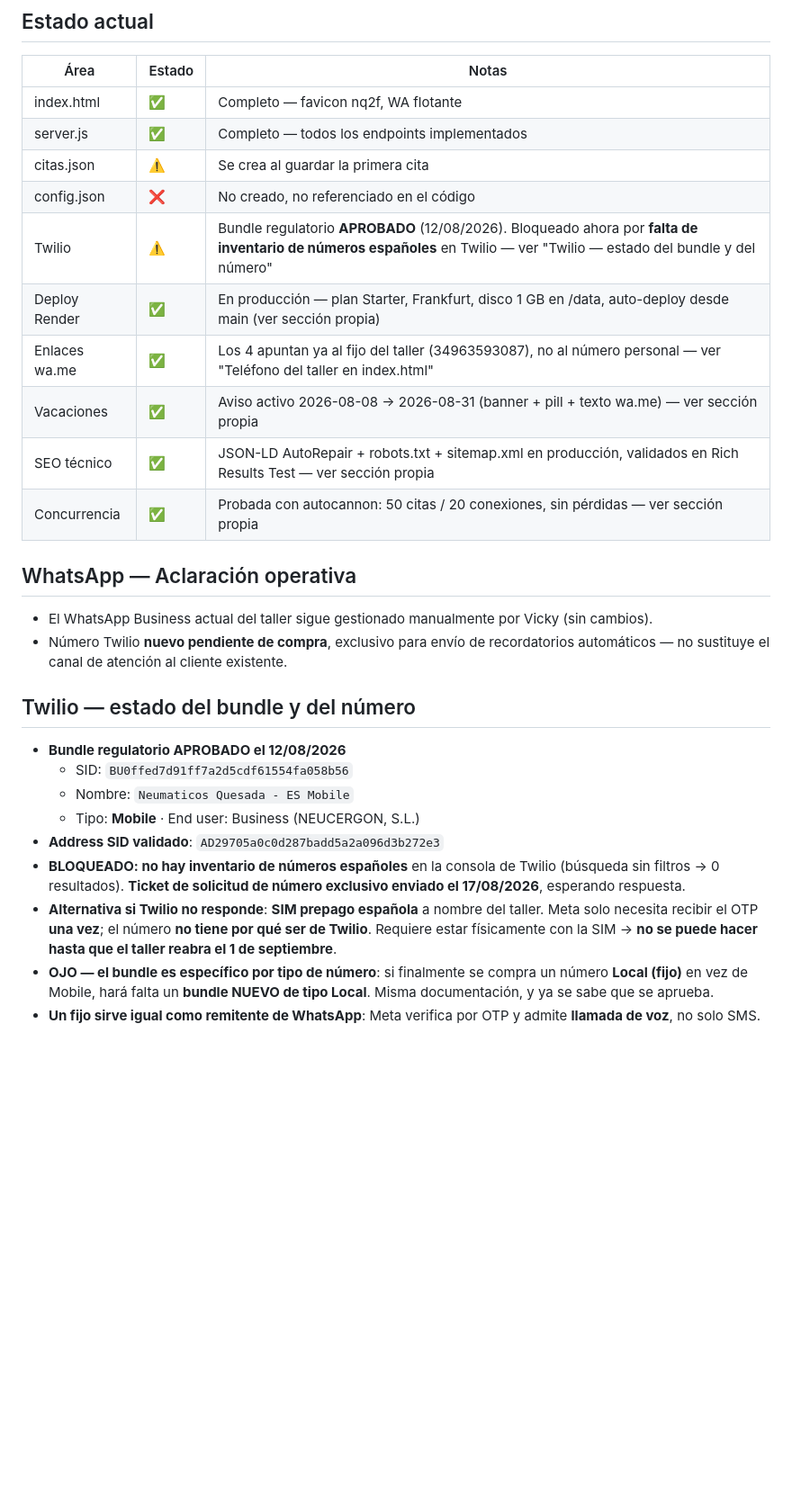
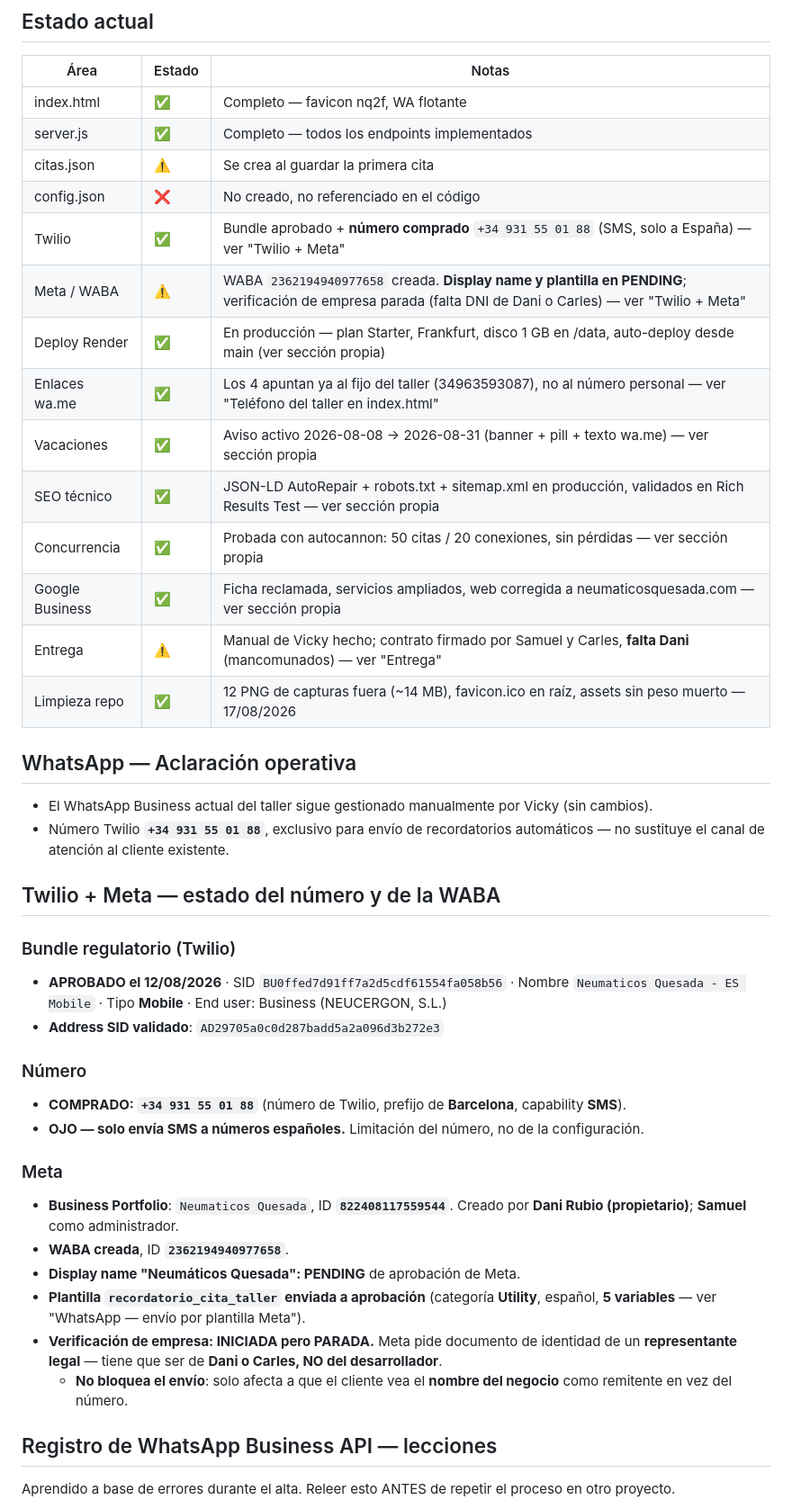
Before and after one commit to salassamu-a11y/Quesada, a Markdown page: CLAUDE.md, the part around one of its changes. Shown at 90% size. GitHub-like rendering; blank space fills up the shorter version.

Commit message:
docs: ruta nueva del proyecto, registro de WhatsApp API y estado de entrega

```diff
--- a/CLAUDE.md
+++ b/CLAUDE.md
@@ -321,24 +330,39 @@ Carga real contra `POST /admin/cita` en local con **autocannon**, para validar e
 | server.js     | ✅     | Completo — todos los endpoints implementados           |
 | citas.json    | ⚠️     | Se crea al guardar la primera cita                     |
 | config.json   | ❌     | No creado, no referenciado en el código                |
-| Twilio        | ⚠️     | Bundle regulatorio **APROBADO** (12/08/2026). Bloqueado ahora por **falta de inventario de números españoles** en Twilio — ver "Twilio — estado del bundle y del número" |
+| Twilio        | ✅     | Bundle aprobado + **número comprado** `+34 931 55 01 88` (SMS, solo a España) — ver "Twilio + Meta" |
+| Meta / WABA   | ⚠️     | WABA `2362194940977658` creada. **Display name y plantilla en PENDING**; verificación de empresa parada (falta DNI de Dani o Carles) — ver "Twilio + Meta" |
 | Deploy Render | ✅     | En producción — plan Starter, Frankfurt, disco 1 GB en /data, auto-deploy desde main (ver sección propia) |
 | Enlaces wa.me | ✅     | Los 4 apuntan ya al fijo del taller (34963593087), no al número personal — ver "Teléfono del taller en index.html" |
 | Vacaciones    | ✅     | Aviso activo 2026-08-08 → 2026-08-31 (banner + pill + texto wa.me) — ver sección propia |
 | SEO técnico   | ✅     | JSON-LD AutoRepair + robots.txt + sitemap.xml en producción, validados en Rich Results Test — ver sección propia |
 | Concurrencia  | ✅     | Probada con autocannon: 50 citas / 20 conexiones, sin pérdidas — ver sección propia |
+| Google Business | ✅   | Ficha reclamada, servicios ampliados, web corregida a neumaticosquesada.com — ver sección propia |
+| Entrega       | ⚠️     | Manual de Vicky hecho; contrato firmado por Samuel y Carles, **falta Dani** (mancomunados) — ver "Entrega" |
+| Limpieza repo | ✅     | 12 PNG de capturas fuera (~14 MB), favicon.ico en raíz, assets sin peso muerto — 17/08/2026 |
 
 ## WhatsApp — Aclaración operativa
 - El WhatsApp Business actual del taller sigue gestionado manualmente por Vicky (sin cambios).
-- Número Twilio **nuevo pendiente de compra**, exclusivo para envío de recordatorios automáticos — no sustituye el canal de atención al cliente existente.
+- Número Twilio **`+34 931 55 01 88`**, exclusivo para envío de recordatorios automáticos — no sustituye el canal de atención al cliente existente.
 
-## Twilio — estado del bundle y del número
-- **Bundle regulatorio APROBADO el 12/08/2026**
-  - SID: `BU0ffed7d91ff7a2d5cdf61554fa058b56`
-  - Nombre: `Neumaticos Quesada - ES Mobile`
-  - Tipo: **Mobile** · End user: Business (NEUCERGON, S.L.)
+## Twilio + Meta — estado del número y de la WABA
+
+### Bundle regulatorio (Twilio)
+- **APROBADO el 12/08/2026** · SID `BU0ffed7d91ff7a2d5cdf61554fa058b56` · Nombre `Neumaticos Quesada - ES Mobile` · Tipo **Mobile** · End user: Business (NEUCERGON, S.L.)
 - **Address SID validado**: `AD29705a0c0d287badd5a2a096d3b272e3`
-- **BLOQUEADO: no hay inventario de números españoles** en la consola de Twilio (búsqueda sin filtros → 0 resultados). **Ticket de solicitud de número exclusivo enviado el 17/08/2026**, esperando respuesta.
-- **Alternativa si Twilio no responde**: **SIM prepago española** a nombre del taller. Meta solo necesita recibir el OTP **una vez**; el número **no tiene por qué ser de Twilio**. Requiere estar físicamente con la SIM → **no se puede hacer hasta que el taller reabra el 1 de septiembre**.
-- **OJO — el bundle es específico por tipo de número**: si finalmente se compra un número **Local (fijo)** en vez de Mobile, hará falta un **bundle NUEVO de tipo Local**. Misma documentación, y ya se sabe que se aprueba.
-- **Un fijo sirve igual como remitente de WhatsApp**: Meta verifica por OTP y admite **llamada de voz**, no solo SMS.
+
+### Número
+- **COMPRADO: `+34 931 55 01 88`** (número de Twilio, prefijo de **Barcelona**, capability **SMS**).
+- **OJO — solo envía SMS a números españoles.** Limitación del número, no de la configuración.
+
+### Meta
+- **Business Portfolio**: `Neumaticos Quesada`, ID **`822408117559544`**. Creado por **Dani Rubio (propietario)**; **Samuel** como administrador.
+- **WABA creada**, ID **`2362194940977658`**.
+- **Display name "Neumáticos Quesada": PENDING** de aprobación de Meta.
+- **Plantilla `recordatorio_cita_taller` enviada a aprobación** (categoría **Utility**, español, **5 variables** — ver "WhatsApp — envío por plantilla Meta").
+- **Verificación de empresa: INICIADA pero PARADA.** Meta pide documento de identidad de un **representante legal** — tiene que ser de **Dani o Carles, NO del desarrollador**.
+  - **No bloquea el envío**: solo afecta a que el cliente vea el **nombre del negocio** como remitente en vez del número.
+
+## Registro de WhatsApp Business API — lecciones
+Aprendido a base de errores durante el alta. Releer esto ANTES de repetir el proceso en otro proyecto.
+
```
Also changed, not shown: other parts of CLAUDE.md (+33 -4 lines).
